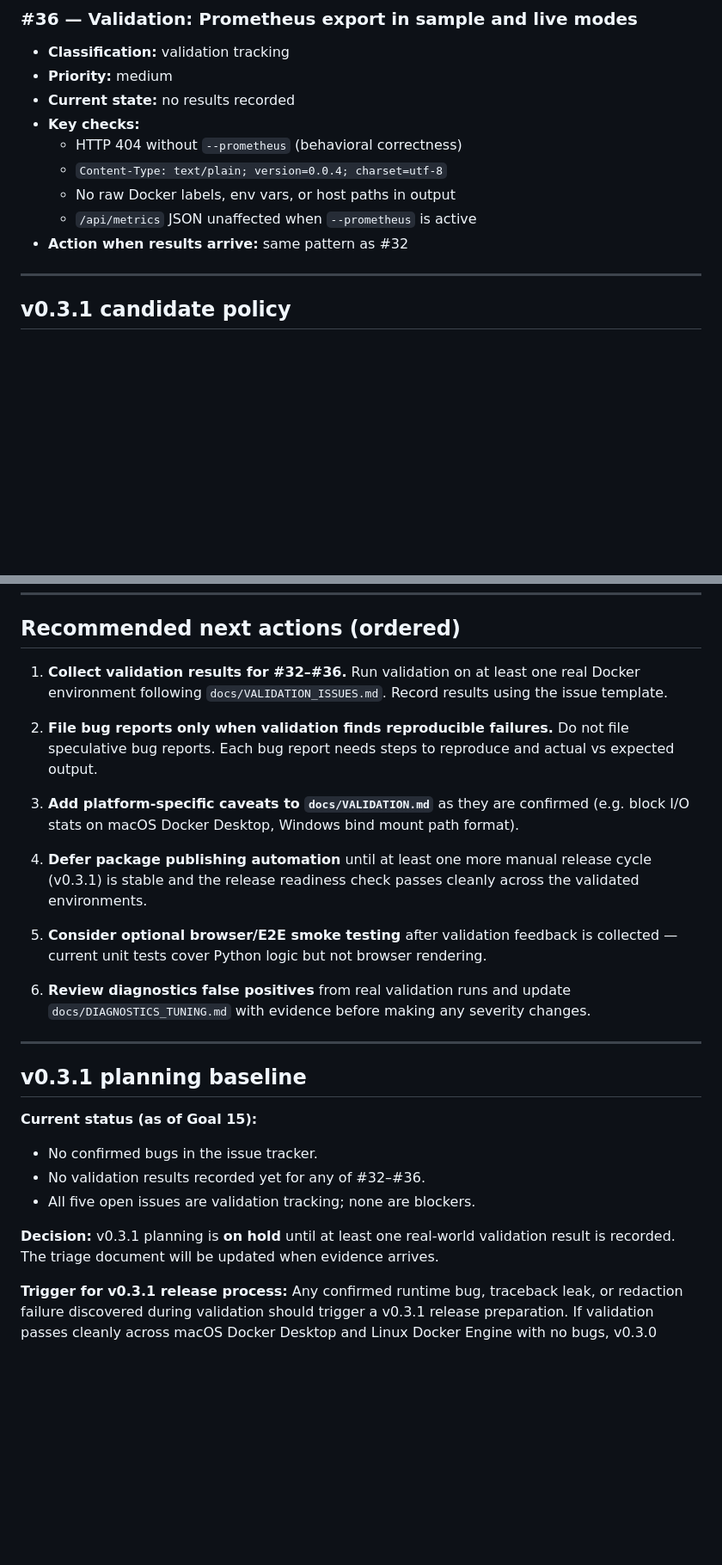
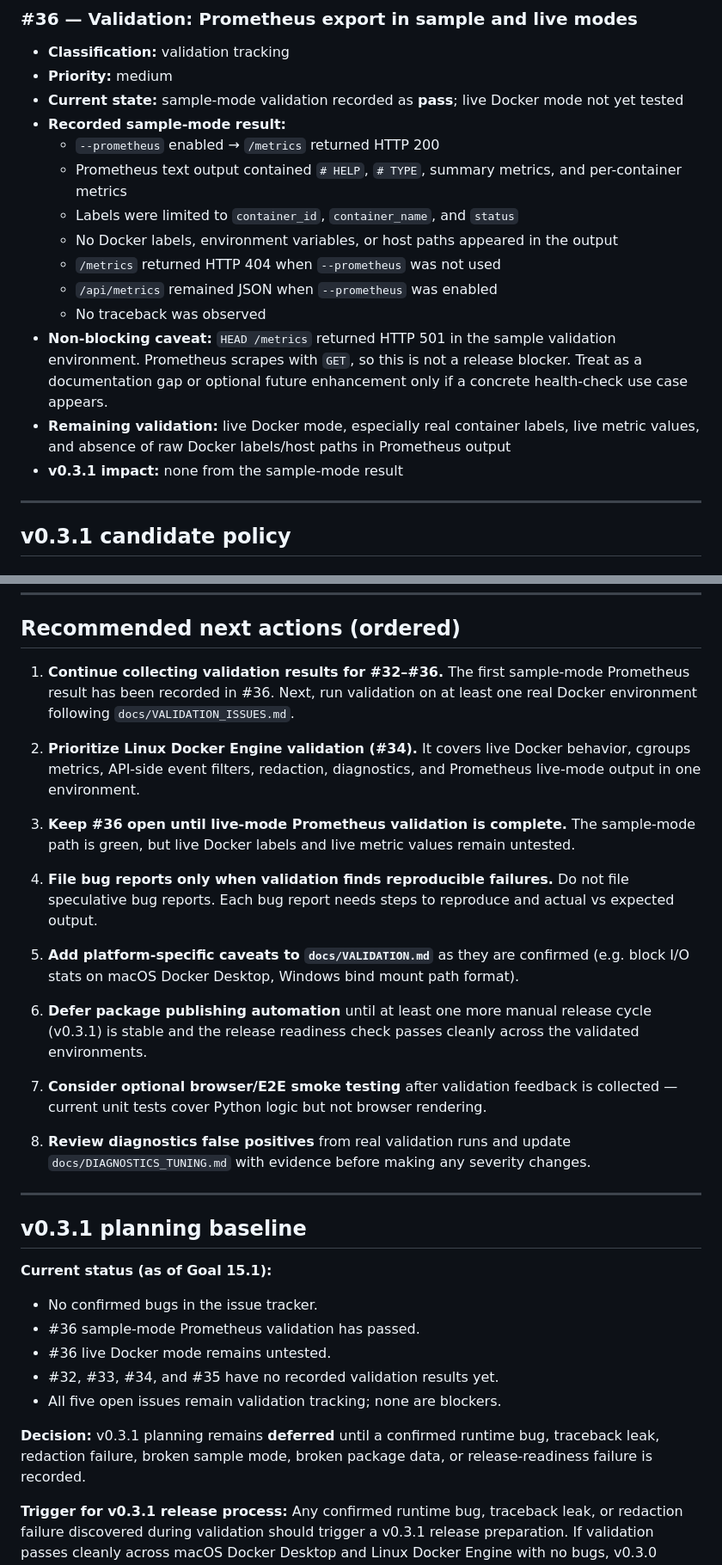
Before and after one commit to hiroshitanaka-creator/Docker-Topology-Live, a Markdown page: docs/ISSUE_TRIAGE.md, 2 parts joined by grey strips. Shown at 86% size. Rendered like a GitHub page; blank space fills up the shorter version.

Commit message:
Update triage after first validation result

```diff
--- a/docs/ISSUE_TRIAGE.md
+++ b/docs/ISSUE_TRIAGE.md
@@ -105,13 +108,18 @@ been recorded yet.  No bug reports have been filed from real validation runs.
 
 - **Classification:** validation tracking
 - **Priority:** medium
-- **Current state:** no results recorded
-- **Key checks:**
-  - HTTP 404 without `--prometheus` (behavioral correctness)
-  - `Content-Type: text/plain; version=0.0.4; charset=utf-8`
-  - No raw Docker labels, env vars, or host paths in output
-  - `/api/metrics` JSON unaffected when `--prometheus` is active
-- **Action when results arrive:** same pattern as #32
+- **Current state:** sample-mode validation recorded as **pass**; live Docker mode not yet tested
+- **Recorded sample-mode result:**
+  - `--prometheus` enabled → `/metrics` returned HTTP 200
+  - Prometheus text output contained `# HELP`, `# TYPE`, summary metrics, and per-container metrics
+  - Labels were limited to `container_id`, `container_name`, and `status`
+  - No Docker labels, environment variables, or host paths appeared in the output
+  - `/metrics` returned HTTP 404 when `--prometheus` was not used
+  - `/api/metrics` remained JSON when `--prometheus` was enabled
+  - No traceback was observed
+- **Non-blocking caveat:** `HEAD /metrics` returned HTTP 501 in the sample validation environment.  Prometheus scrapes with `GET`, so this is not a release blocker.  Treat as a documentation gap or optional future enhancement only if a concrete health-check use case appears.
+- **Remaining validation:** live Docker mode, especially real container labels, live metric values, and absence of raw Docker labels/host paths in Prometheus output
+- **v0.3.1 impact:** none from the sample-mode result
 
 ---
 
@@ -178,40 +187,48 @@ When a contributor files a validation result (using `.github/ISSUE_TEMPLATE/vali
 
 ## Recommended next actions (ordered)
 
-1. **Collect validation results for #32–#36.**
-   Run validation on at least one real Docker environment following `docs/VALIDATION_ISSUES.md`.
-   Record results using the issue template.
+1. **Continue collecting validation results for #32–#36.**
+   The first sample-mode Prometheus result has been recorded in #36.  Next, run
+   validation on at least one real Docker environment following `docs/VALIDATION_ISSUES.md`.
 
-2. **File bug reports only when validation finds reproducible failures.**
+2. **Prioritize Linux Docker Engine validation (#34).**
+   It covers live Docker behavior, cgroups metrics, API-side event filters, redaction, diagnostics, and Prometheus live-mode output in one environment.
+
+3. **Keep #36 open until live-mode Prometheus validation is complete.**
+   The sample-mode path is green, but live Docker labels and live metric values remain untested.
+
+4. **File bug reports only when validation finds reproducible failures.**
    Do not file speculative bug reports.  Each bug report needs steps to reproduce
    and actual vs expected output.
 
-3. **Add platform-specific caveats to `docs/VALIDATION.md`** as they are confirmed
+5. **Add platform-specific caveats to `docs/VALIDATION.md`** as they are confirmed
    (e.g. block I/O stats on macOS Docker Desktop, Windows bind mount path format).
 
-4. **Defer package publishing automation** until at least one more manual release
+6. **Defer package publishing automation** until at least one more manual release
    cycle (v0.3.1) is stable and the release readiness check passes cleanly across
    the validated environments.
 
-5. **Consider optional browser/E2E smoke testing** after validation feedback is
+7. **Consider optional browser/E2E smoke testing** after validation feedback is
    collected — current unit tests cover Python logic but not browser rendering.
 
-6. **Review diagnostics false positives** from real validation runs and update
+8. **Review diagnostics false positives** from real validation runs and update
    `docs/DIAGNOSTICS_TUNING.md` with evidence before making any severity changes.
 
 ---
 
 ## v0.3.1 planning baseline
 
-**Current status (as of Goal 15):**
+**Current status (as of Goal 15.1):**
 
 - No confirmed bugs in the issue tracker.
-- No validation results recorded yet for any of #32–#36.
-- All five open issues are validation tracking; none are blockers.
+- #36 sample-mode Prometheus validation has passed.
+- #36 live Docker mode remains untested.
+- #32, #33, #34, and #35 have no recorded validation results yet.
+- All five open issues remain validation tracking; none are blockers.
 
-**Decision:** v0.3.1 planning is **on hold** until at least one real-world
-validation result is recorded.  The triage document will be updated when
-evidence arrives.
+**Decision:** v0.3.1 planning remains **deferred** until a confirmed runtime bug,
+traceback leak, redaction failure, broken sample mode, broken package data, or
+release-readiness failure is recorded.
 
 **Trigger for v0.3.1 release process:**
 Any confirmed runtime bug, traceback leak, or redaction failure discovered
```
Also changed, not shown: other parts of docs/ISSUE_TRIAGE.md (+14 -10 lines).
